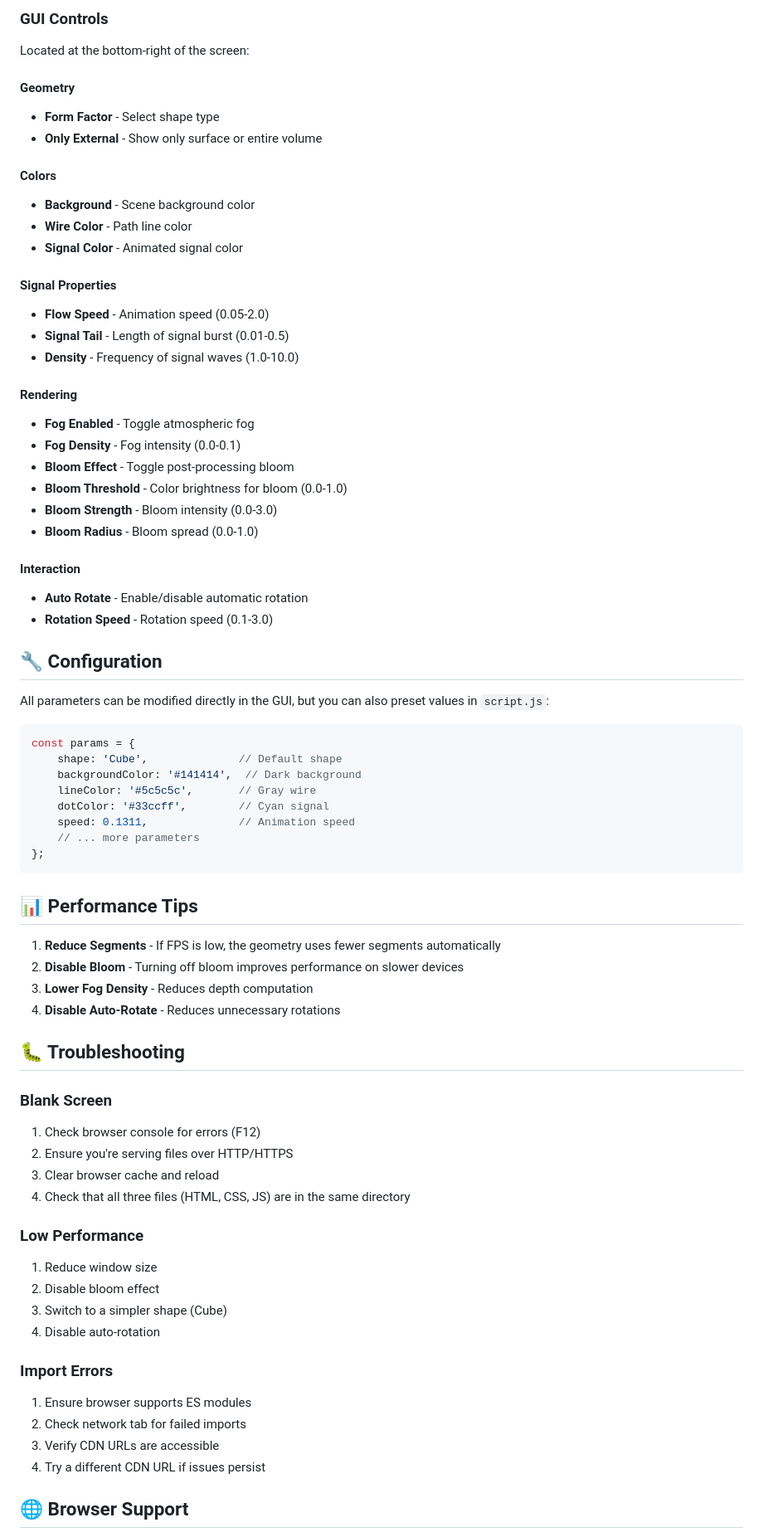
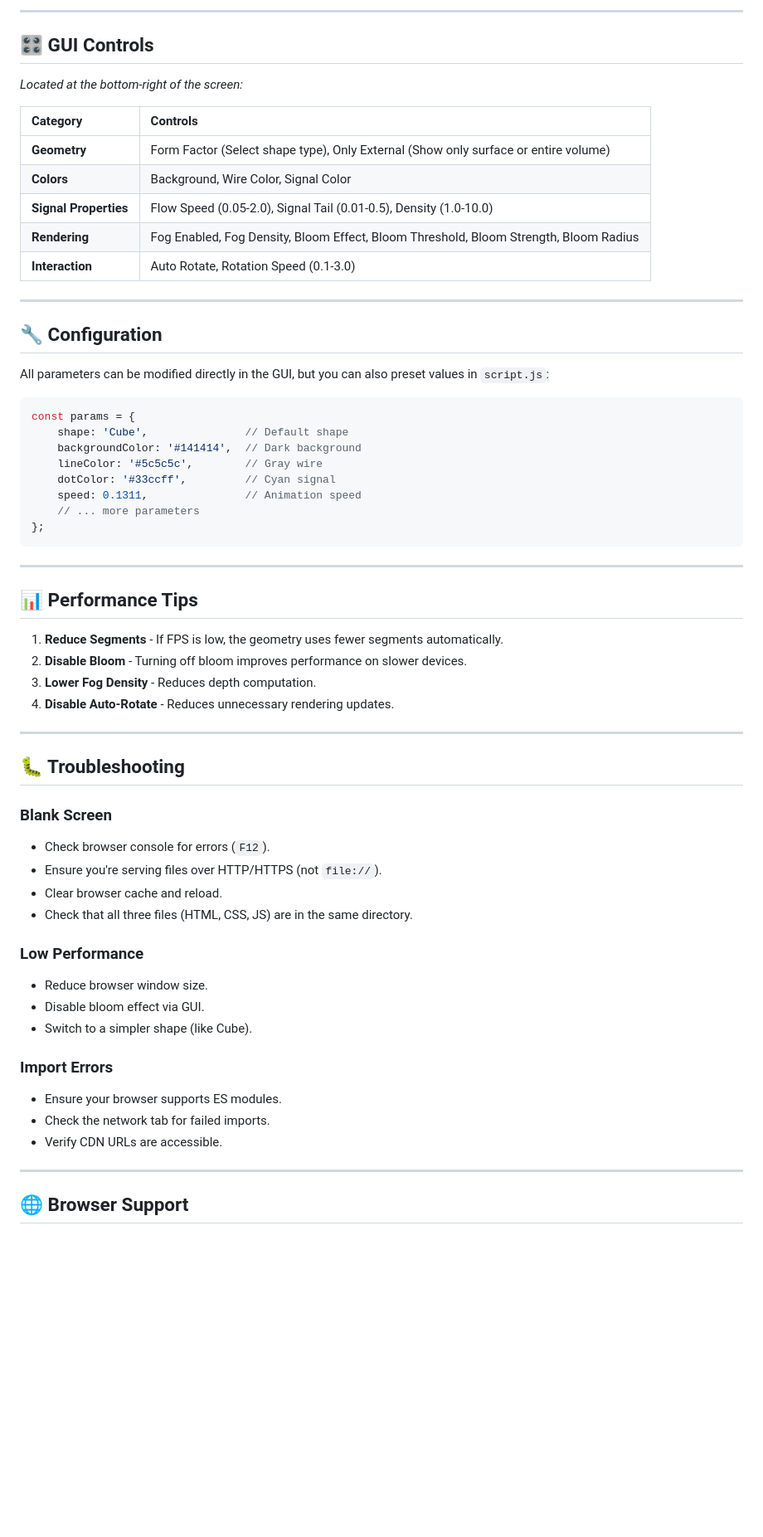
Before and after one commit to pankajtiwari-art/Neural-Network-Core---3D-Visualization, a Markdown page: README.md, the part around one of its changes. Shown at 83% size. GitHub-like rendering; blank space fills up the shorter version.

````diff
--- a/README.md
+++ b/README.md
@@ -69,32 +82,18 @@ Then open `http://localhost:8000` in your browser.
 
-### GUI Controls
-Located at the bottom-right of the screen:
+---
 
-#### Geometry
-- **Form Factor** - Select shape type
-- **Only External** - Show only surface or entire volume
+## 🎛️ GUI Controls
+*Located at the bottom-right of the screen:*
 
-#### Colors
-- **Background** - Scene background color
-- **Wire Color** - Path line color
-- **Signal Color** - Animated signal color
+| Category | Controls |
+| :--- | :--- |
+| **Geometry** | Form Factor (Select shape type), Only External (Show only surface or entire volume) |
+| **Colors** | Background, Wire Color, Signal Color |
+| **Signal Properties** | Flow Speed (0.05-2.0), Signal Tail (0.01-0.5), Density (1.0-10.0) |
+| **Rendering** | Fog Enabled, Fog Density, Bloom Effect, Bloom Threshold, Bloom Strength, Bloom Radius |
+| **Interaction** | Auto Rotate, Rotation Speed (0.1-3.0) |
 
-#### Signal Properties
-- **Flow Speed** - Animation speed (0.05-2.0)
-- **Signal Tail** - Length of signal burst (0.01-0.5)
-- **Density** - Frequency of signal waves (1.0-10.0)
-
-#### Rendering
-- **Fog Enabled** - Toggle atmospheric fog
-- **Fog Density** - Fog intensity (0.0-0.1)
-- **Bloom Effect** - Toggle post-processing bloom
-- **Bloom Threshold** - Color brightness for bloom (0.0-1.0)
-- **Bloom Strength** - Bloom intensity (0.0-3.0)
-- **Bloom Radius** - Bloom spread (0.0-1.0)
-
-#### Interaction
-- **Auto Rotate** - Enable/disable automatic rotation
-- **Rotation Speed** - Rotation speed (0.1-3.0)
+---
 
 ## 🔧 Configuration
 
@@ -102,41 +101,45 @@ All parameters can be modified directly in the GUI, but you can also preset valu
 
 ```javascript
 const params = {
-    shape: 'Cube',              // Default shape
+    shape: 'Cube',               // Default shape
     backgroundColor: '#141414',  // Dark background
-    lineColor: '#5c5c5c',       // Gray wire
-    dotColor: '#33ccff',        // Cyan signal
-    speed: 0.1311,              // Animation speed
+    lineColor: '#5c5c5c',        // Gray wire
+    dotColor: '#33ccff',         // Cyan signal
+    speed: 0.1311,               // Animation speed
     // ... more parameters
 };
 ```
 
+---
+
 ## 📊 Performance Tips
 
-1. **Reduce Segments** - If FPS is low, the geometry uses fewer segments automatically
-2. **Disable Bloom** - Turning off bloom improves performance on slower devices
-3. **Lower Fog Density** - Reduces depth computation
-4. **Disable Auto-Rotate** - Reduces unnecessary rotations
+1. **Reduce Segments** - If FPS is low, the geometry uses fewer segments automatically.
+2. **Disable Bloom** - Turning off bloom improves performance on slower devices.
+3. **Lower Fog Density** - Reduces depth computation.
+4. **Disable Auto-Rotate** - Reduces unnecessary rendering updates.
+
+---
 
 ## 🐛 Troubleshooting
 
 ### Blank Screen
-1. Check browser console for errors (F12)
-2. Ensure you're serving files over HTTP/HTTPS
-3. Clear browser cache and reload
-4. Check that all three files (HTML, CSS, JS) are in the same directory
+* Check browser console for errors (`F12`).
+* Ensure you're serving files over HTTP/HTTPS (not `file://`).
+* Clear browser cache and reload.
+* Check that all three files (HTML, CSS, JS) are in the same directory.
 
 ### Low Performance
-1. Reduce window size
-2. Disable bloom effect
-3. Switch to a simpler shape (Cube)
-4. Disable auto-rotation
+* Reduce browser window size.
+* Disable bloom effect via GUI.
+* Switch to a simpler shape (like Cube).
 
 ### Import Errors
-1. Ensure browser supports ES modules
-2. Check network tab for failed imports
-3. Verify CDN URLs are accessible
-4. Try a different CDN URL if issues persist
+* Ensure your browser supports ES modules.
+* Check the network tab for failed imports.
+* Verify CDN URLs are accessible.
+
+---
 
 ## 🌐 Browser Support
 
````
Also changed, not shown: other parts of README.md (+75 -61 lines).
